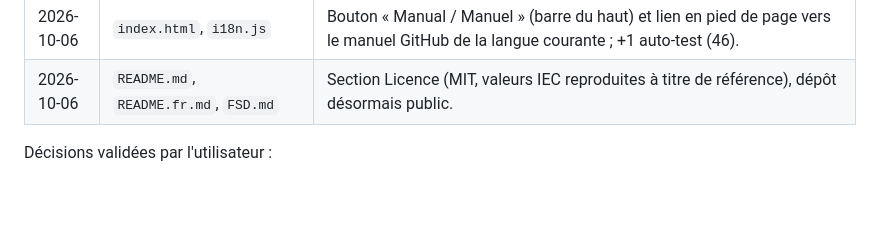
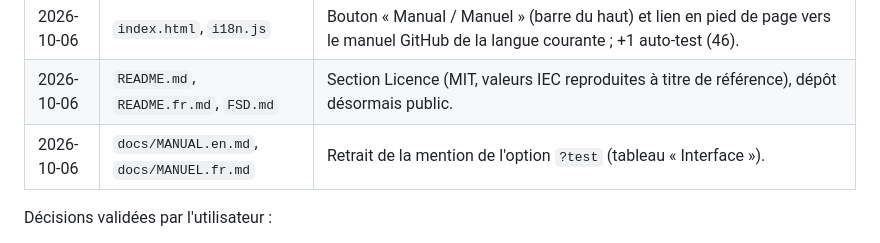
Before and after one commit to john3volts3/Conducteur-Section, a Markdown page: JOURNAL.md, the part around the change. GitHub-like rendering; blank space fills up the shorter version.

Commit message:
Remove ?test option from the manuals
Co-Authored-By: Claude Opus 5.5 <noreply@anthropic.com>

```diff
--- a/JOURNAL.md
+++ b/JOURNAL.md
@@ -36,6 +36,7 @@
 | 2026-10-06 | `LICENSE` | Création : licence MIT. |
 | 2026-10-06 | `index.html`, `i18n.js` | Bouton « Manual / Manuel » (barre du haut) et lien en pied de page vers le manuel GitHub de la langue courante ; +1 auto-test (46). |
 | 2026-10-06 | `README.md`, `README.fr.md`, `FSD.md` | Section Licence (MIT, valeurs IEC reproduites à titre de référence), dépôt désormais public. |
+| 2026-10-06 | `docs/MANUAL.en.md`, `docs/MANUEL.fr.md` | Retrait de la mention de l'option `?test` (tableau « Interface »). |
 
 Décisions validées par l'utilisateur :
 - ρ20 modifiable (le test DC utilise ρ = 0,0225 directement dans la fonction pure).
```
Also changed, not shown: docs/MANUAL.en.md (+0 -1 lines), docs/MANUEL.fr.md (+0 -1 lines).
